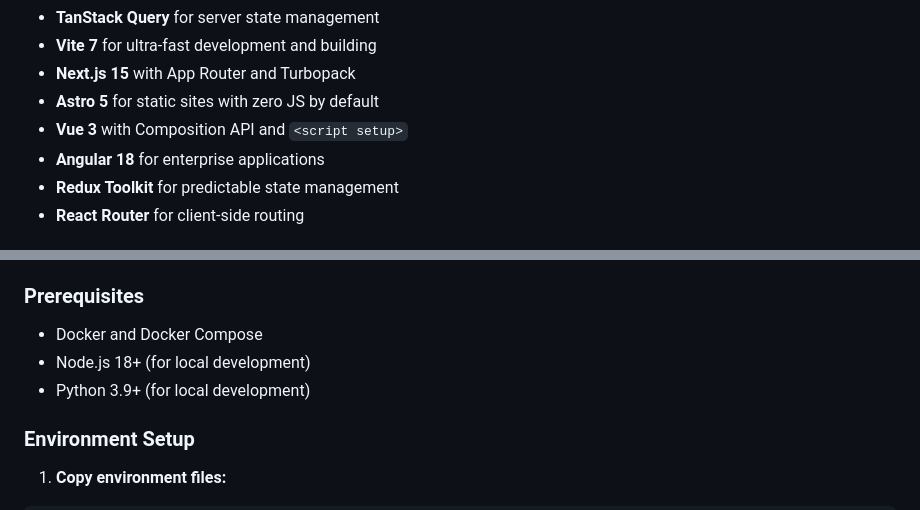
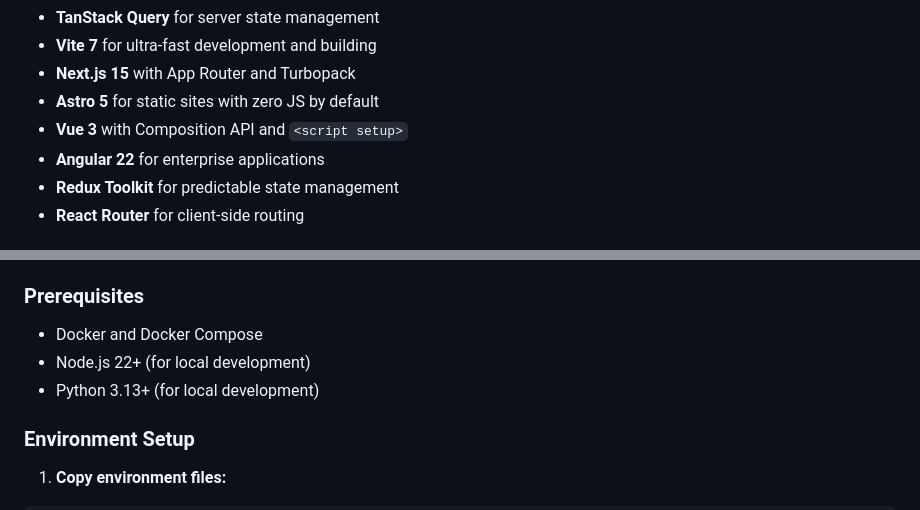
Before and after one commit to DrBlink7/Modular-Template, a Markdown page: README.md, 2 parts joined by grey strips. Drawn GitHub-style.

Commit message:
fix: readme

```diff
--- a/README.md
+++ b/README.md
@@ -57,7 +57,7 @@ docker compose exec b4f yarn prisma migrate dev
 - **Next.js 15** with App Router and Turbopack
 - **Astro 5** for static sites with zero JS by default
 - **Vue 3** with Composition API and `<script setup>`
-- **Angular 18** for enterprise applications
+- **Angular 22** for enterprise applications
 - **Redux Toolkit** for predictable state management
 - **React Router** for client-side routing
 
@@ -88,8 +88,8 @@ docker compose exec b4f yarn prisma migrate dev
 
 ### Prerequisites
 - Docker and Docker Compose
-- Node.js 18+ (for local development)
-- Python 3.9+ (for local development)
+- Node.js 22+ (for local development)
+- Python 3.13+ (for local development)
 
 ### Environment Setup
 
```
